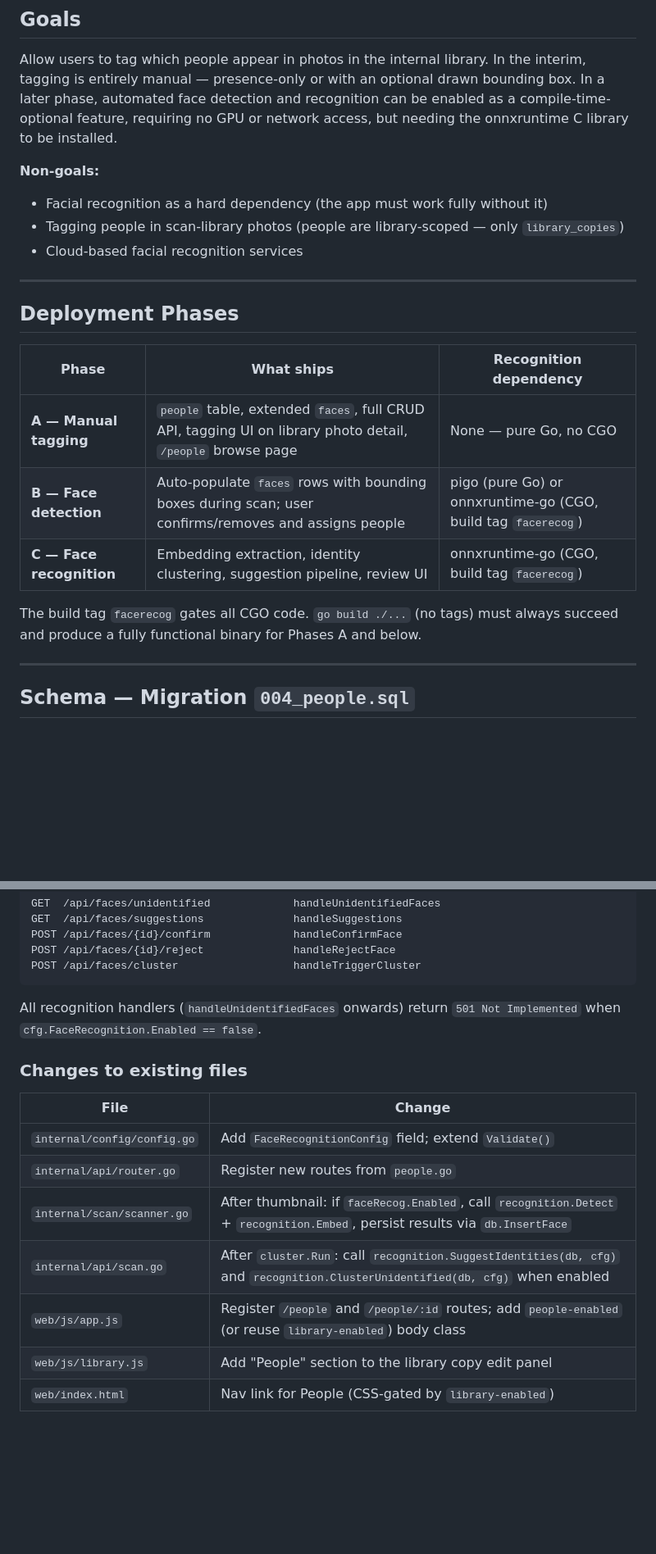
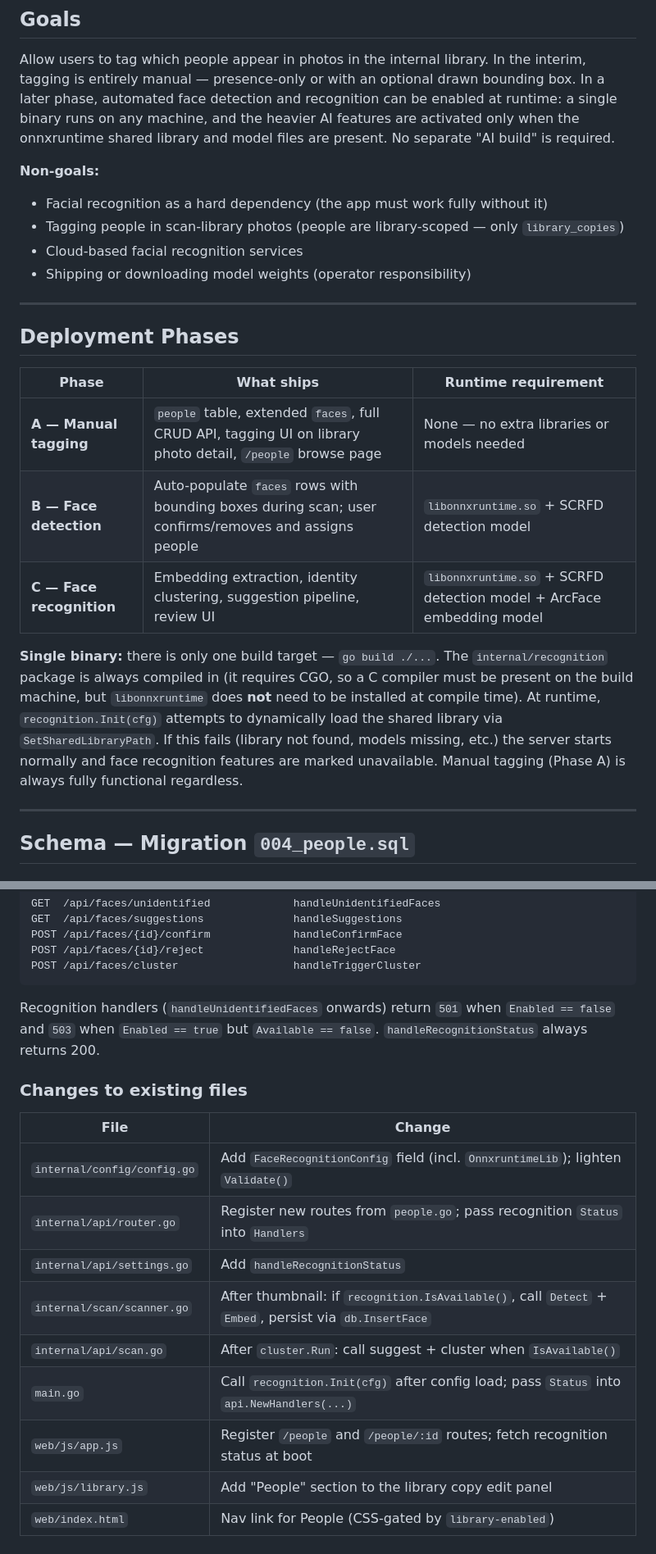
Before and after one commit to CoconutKrib/Gallery, a Markdown page: spec_people_tagging.md, 2 parts joined by grey strips. Shown at 82% size. Rendered like a GitHub page; blank space fills up the shorter version.

````diff
--- a/spec_people_tagging.md
+++ b/spec_people_tagging.md
@@ -5,26 +5,34 @@
 Allow users to tag which people appear in photos in the internal library. In the
 interim, tagging is entirely manual — presence-only or with an optional drawn
 bounding box. In a later phase, automated face detection and recognition can be
-enabled as a compile-time-optional feature, requiring no GPU or network access,
-but needing the onnxruntime C library to be installed.
+enabled at runtime: a single binary runs on any machine, and the heavier AI
+features are activated only when the onnxruntime shared library and model files
+are present. No separate "AI build" is required.
 
 **Non-goals:**
 - Facial recognition as a hard dependency (the app must work fully without it)
 - Tagging people in scan-library photos (people are library-scoped — only `library_copies`)
 - Cloud-based facial recognition services
+- Shipping or downloading model weights (operator responsibility)
 
 ---
 
 ## Deployment Phases
 
-| Phase | What ships | Recognition dependency |
+| Phase | What ships | Runtime requirement |
 |---|---|---|
-| **A — Manual tagging** | `people` table, extended `faces`, full CRUD API, tagging UI on library photo detail, `/people` browse page | None — pure Go, no CGO |
-| **B — Face detection** | Auto-populate `faces` rows with bounding boxes during scan; user confirms/removes and assigns people | pigo (pure Go) or onnxruntime-go (CGO, build tag `facerecog`) |
-| **C — Face recognition** | Embedding extraction, identity clustering, suggestion pipeline, review UI | onnxruntime-go (CGO, build tag `facerecog`) |
+| **A — Manual tagging** | `people` table, extended `faces`, full CRUD API, tagging UI on library photo detail, `/people` browse page | None — no extra libraries or models needed |
+| **B — Face detection** | Auto-populate `faces` rows with bounding boxes during scan; user confirms/removes and assigns people | `libonnxruntime.so` + SCRFD detection model |
+| **C — Face recognition** | Embedding extraction, identity clustering, suggestion pipeline, review UI | `libonnxruntime.so` + SCRFD detection model + ArcFace embedding model |
 
-The build tag `facerecog` gates all CGO code. `go build ./...` (no tags) must always
-succeed and produce a fully functional binary for Phases A and below.
+**Single binary:** there is only one build target — `go build ./...`. The
+`internal/recognition` package is always compiled in (it requires CGO, so a C
+compiler must be present on the build machine, but `libonnxruntime` does **not**
+need to be installed at compile time). At runtime, `recognition.Init(cfg)` attempts
+to dynamically load the shared library via `SetSharedLibraryPath`. If this fails
+(library not found, models missing, etc.) the server starts normally and face
+recognition features are marked unavailable. Manual tagging (Phase A) is always
+fully functional regardless.
 
 ---
 
@@ -308,18 +367,21 @@ POST /api/faces/{id}/reject              handleRejectFace
 POST /api/faces/cluster                  handleTriggerCluster
 ```
 
-All recognition handlers (`handleUnidentifiedFaces` onwards) return
-`501 Not Implemented` when `cfg.FaceRecognition.Enabled == false`.
+Recognition handlers (`handleUnidentifiedFaces` onwards) return `501` when
+`Enabled == false` and `503` when `Enabled == true` but `Available == false`.
+`handleRecognitionStatus` always returns 200.
 
 ### Changes to existing files
 
 | File | Change |
 |---|---|
-| `internal/config/config.go` | Add `FaceRecognitionConfig` field; extend `Validate()` |
-| `internal/api/router.go` | Register new routes from `people.go` |
-| `internal/scan/scanner.go` | After thumbnail: if `faceRecog.Enabled`, call `recognition.Detect` + `recognition.Embed`, persist results via `db.InsertFace` |
-| `internal/api/scan.go` | After `cluster.Run`: call `recognition.SuggestIdentities(db, cfg)` and `recognition.ClusterUnidentified(db, cfg)` when enabled |
-| `web/js/app.js` | Register `/people` and `/people/:id` routes; add `people-enabled` (or reuse `library-enabled`) body class |
+| `internal/config/config.go` | Add `FaceRecognitionConfig` field (incl. `OnnxruntimeLib`); lighten `Validate()` |
+| `internal/api/router.go` | Register new routes from `people.go`; pass recognition `Status` into `Handlers` |
+| `internal/api/settings.go` | Add `handleRecognitionStatus` |
+| `internal/scan/scanner.go` | After thumbnail: if `recognition.IsAvailable()`, call `Detect` + `Embed`, persist via `db.InsertFace` |
+| `internal/api/scan.go` | After `cluster.Run`: call suggest + cluster when `IsAvailable()` |
+| `main.go` | Call `recognition.Init(cfg)` after config load; pass `Status` into `api.NewHandlers(...)` |
+| `web/js/app.js` | Register `/people` and `/people/:id` routes; fetch recognition status at boot |
 | `web/js/library.js` | Add "People" section to the library copy edit panel |
 | `web/index.html` | Nav link for People (CSS-gated by `library-enabled`) |
 
````
Also changed, not shown: other parts of spec_people_tagging.md (+116 -33 lines).
